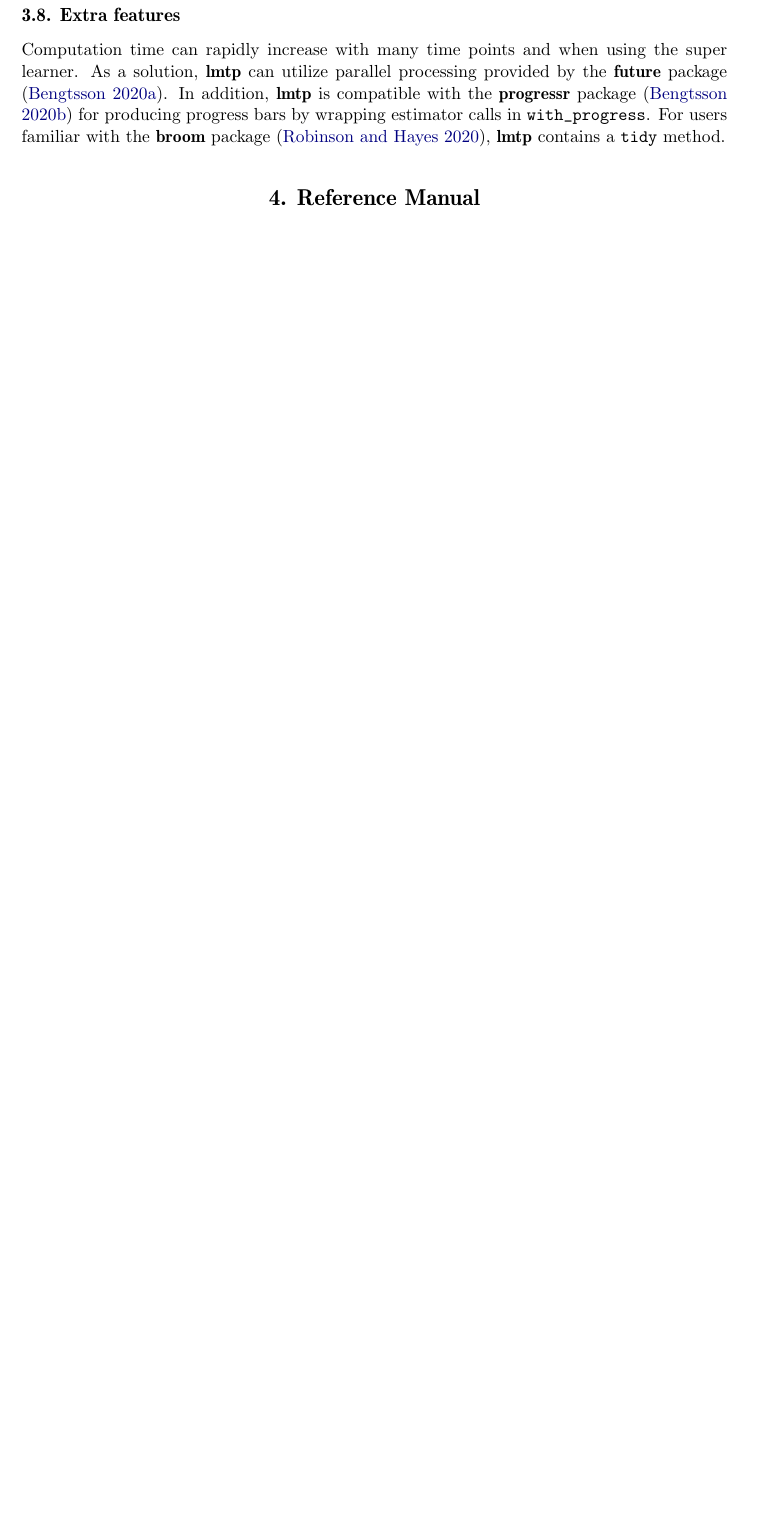
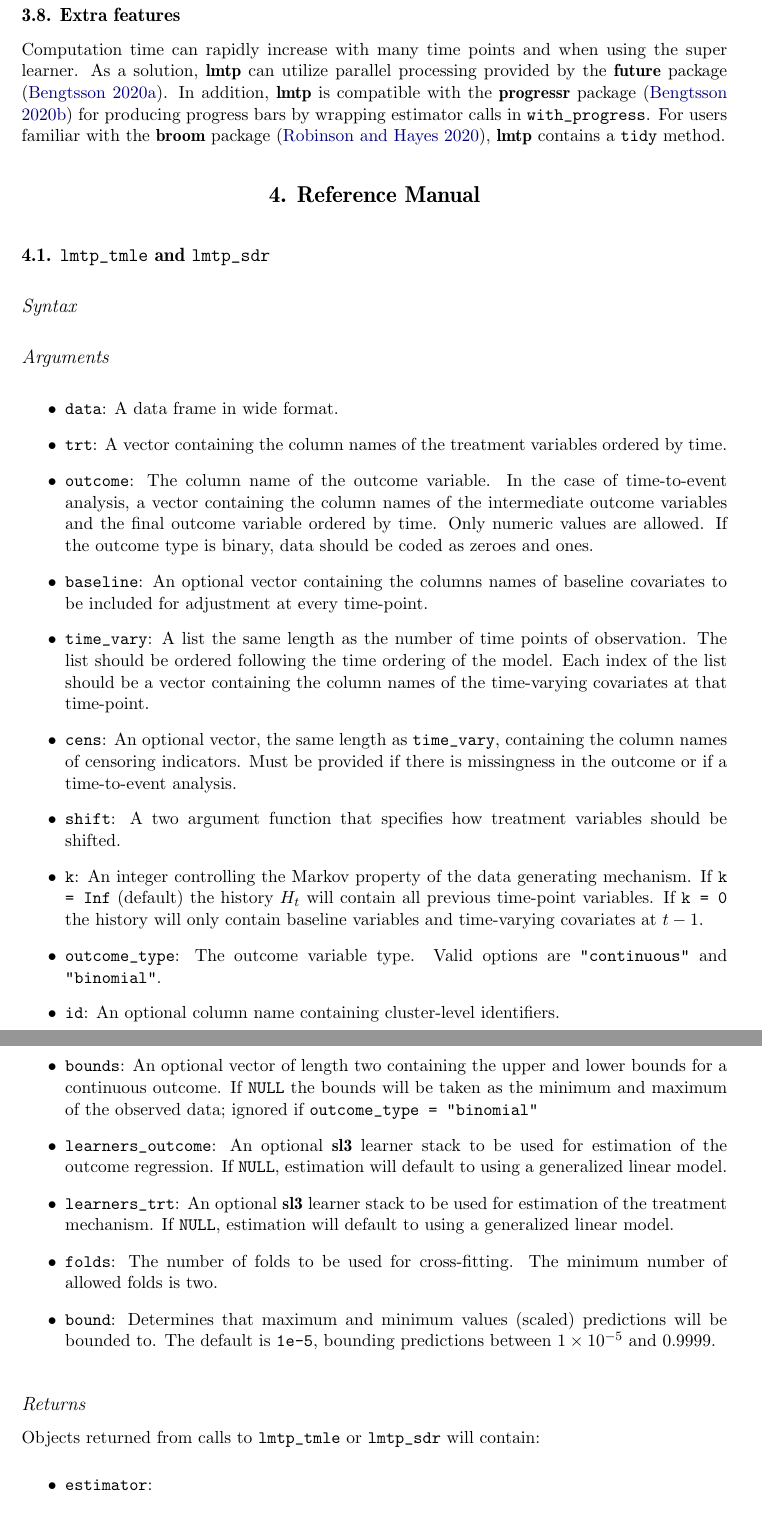
Before and after one commit to nt-williams/lmtp-jss, a LaTeX document (lmtp/lmtp.tex): part of page 11 of 13 before the commit and two parts of pages 11 and 12 of 16 after it, the two joined at a grey line, cut so that both start at the same text, the shorter picture padded with empty space. The pictures show the PDF file lmtp/lmtp.pdf that the author committed with the source.

Commit message:
main estimator arguments

```diff
--- a/lmtp/lmtp.tex
+++ b/lmtp/lmtp.tex
@@ -679,3 +679,52 @@ can utilize parallel processing provided by the \pkg{future} package \citep{futu
 \hypertarget{reference-manual}{%
 \section{Reference Manual}\label{reference-manual}}
 
+\subsection[lmtp_tmle and lmtp_sdr]{\code{lmtp\_tmle} and \code{lmtp\_sdr}}
+
+\subsubsection{Syntax}
+
+\subsubsection{Arguments}
+
+\begin{itemize}
+
+  \item \code{data}: A data frame in wide format.
+  \item \code{trt}: A vector containing the column names of the treatment variables ordered by time.
+  \item \code{outcome}: The column name of the outcome variable. In the case of time-to-event
+  analysis, a vector containing the column names of the intermediate outcome variables and
+  the final outcome variable ordered by time. Only numeric values are allowed. If
+  the outcome type is binary, data should be coded as zeroes and ones.
+  \item \code{baseline}: An optional vector containing the columns names of baseline covariates
+  to be included for adjustment at every time-point.
+  \item \code{time_vary}: A list the same length as the number of time points of observation.
+  The list should be ordered following the time ordering of the model.
+  Each index of the list should be a vector containing the column names of the time-varying covariates
+  at that time-point.
+  \item \code{cens}: An optional vector, the same length as \code{time_vary}, containing
+  the column names of censoring indicators. Must be provided if there is missingness in the outcome or
+  if a time-to-event analysis.
+  \item \code{shift}: A two argument function that specifies how treatment variables should be shifted.
+  \item \code{k}: An integer controlling the Markov property of the data generating mechanism. If \code{k = Inf}
+  (default) the history \(H_t\) will contain all previous time-point variables. If \code{k = 0} the history will
+  only contain baseline variables and time-varying covariates at \(t - 1\).
+  \item \code{outcome_type}: The outcome variable type. Valid options are \code{"continuous"} and \code{"binomial"}.
+  \item \code{id}: An optional column name containing cluster-level identifiers.
+  \item \code{bounds}: An optional vector of length two containing the upper and lower bounds
+  for a continuous outcome. If \code{NULL} the bounds will be taken as the minimum and maximum
+   of the observed data; ignored if \code{outcome_type = "binomial"}
+  \item \code{learners_outcome}: An optional \pkg{sl3} learner stack to be used for estimation
+  of the outcome regression. If \code{NULL}, estimation will default to using a generalized linear model.
+  \item \code{learners_trt}: An optional \pkg{sl3} learner stack to be used for estimation
+  of the treatment mechanism. If \code{NULL}, estimation will default to using a generalized linear model.
+  \item \code{folds}: The number of folds to be used for cross-fitting. The minimum number of allowed folds is two.
+  \item \code{bound}: Determines that maximum and minimum values (scaled) predictions will be
+  bounded to. The default is \code{1e-5}, bounding predictions between \(1\times10^{-5}\) and \(0.9999\).
+
+\end{itemize}
+
+\subsubsection{Returns}
+
+Objects returned from calls to \code{lmtp_tmle} or \code{lmtp_sdr} will contain:
+
+\begin{itemize}
+
+  \item \code{estimator}:
```
Also changed, not shown: lmtp/lmtp.pdf, lmtp/lmtp.tex (58 more changed lines).
